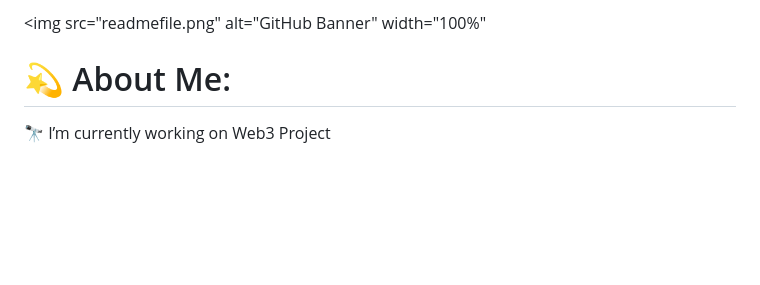
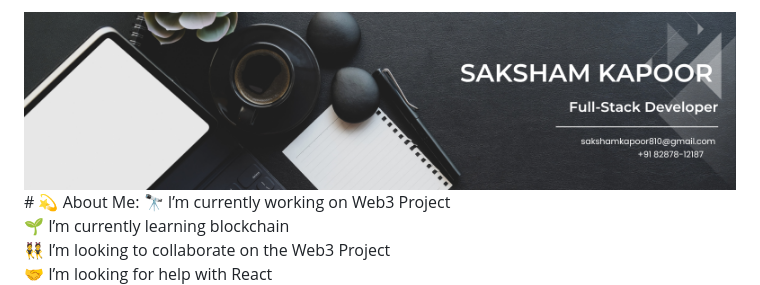
Before and after one commit to Saksham932007/Saksham932007, a Markdown page: README.md, the part around the change. Rendered like a GitHub page; blank space fills up the shorter version.

```diff
--- a/README.md
+++ b/README.md
@@ -1,4 +1,4 @@
-<img src="readmefile.png" alt="GitHub Banner" width="100%"
+<img src="readmefile.png" alt="GitHub Banner" width="100%" />
 # 💫 About Me:
 🔭 I’m currently working on Web3 Project<br>🌱 I’m currently learning blockchain<br>👯 I’m looking to collaborate on the Web3 Project<br>🤝 I’m looking for help with React<br>💬 Ask me about Blockchain backend development<br>⚡ Fun fact: I won the Valorant Premier league.
 
```
